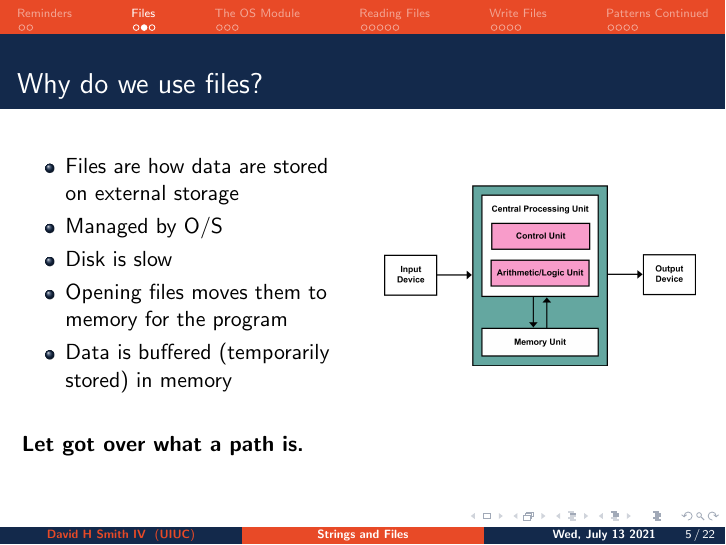
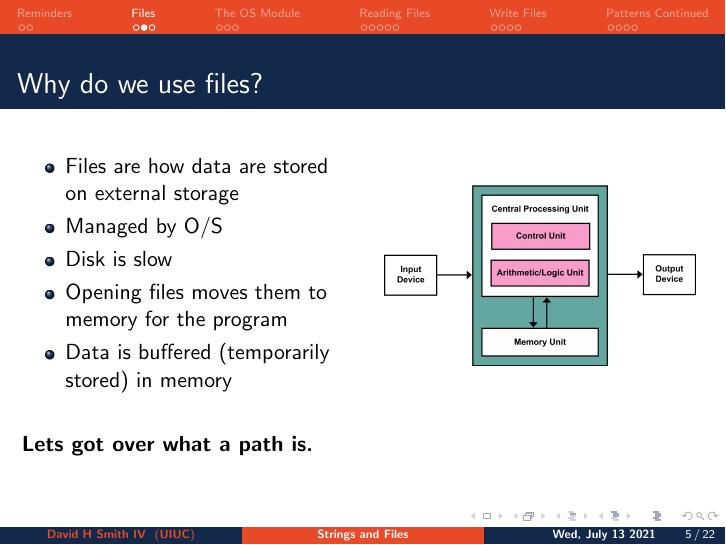
Before and after one commit to CoffeePoweredComputers/uni-high-fall-21, LaTeX slides (assets/slides/lecture-9p1/main.tex): page 6 of 24. The pictures show the PDF file assets/slides/lecture-9p1/main.pdf that the author committed with the source.

Commit message:
generic tex update

```diff
--- a/assets/slides/lecture-9p1/main.tex
+++ b/assets/slides/lecture-9p1/main.tex
@@ -123,7 +123,7 @@
   \end{minipage}
   \pause
   \vfill
-  \textbf{Let got over what a path is.}
+  \textbf{Lets got over what a path is.}
 \end{frame}
 
 \begin{frame}[fragile]
```
Also changed, not shown: assets/slides/lecture-9p1/main.pdf.
